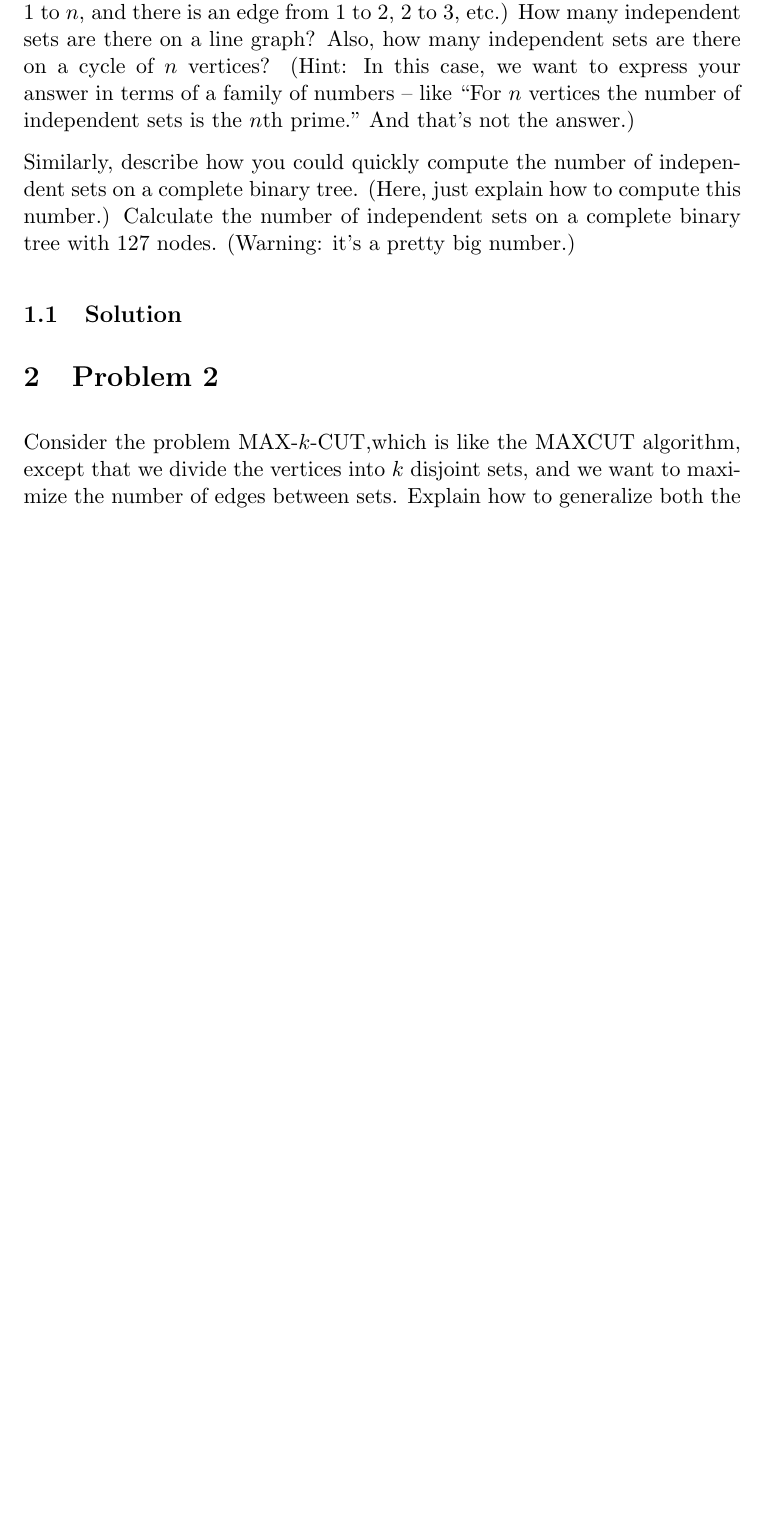
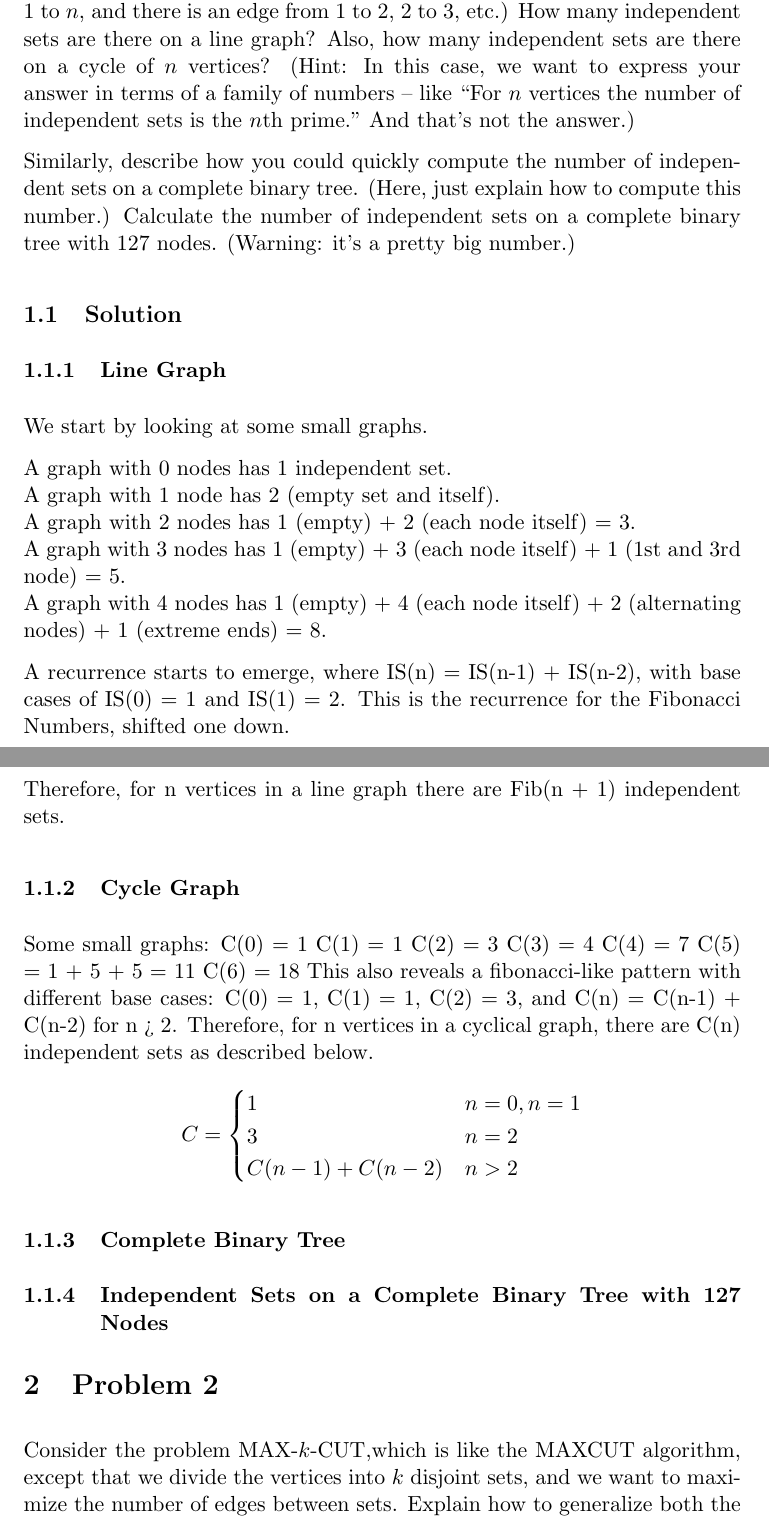
Before and after one commit to harshita-gupta/cs124-ps7, a LaTeX document (ps7.tex): part of page 1 of 5 before the commit and two parts of pages 1 and 2 of 6 after it, the two joined at a grey line, cut so that both start at the same text, the shorter picture padded with empty space. Compiled offline with pdfLaTeX.

Commit message:
line and cycle for #1

```diff
--- a/ps7.tex
+++ b/ps7.tex
@@ -19,6 +19,40 @@ If we restrict the problems we look at, sometimes hard problems like counting th
 
 Similarly, describe how you could quickly compute the number of independent sets on a complete binary tree. (Here, just explain how to compute this number.) Calculate the number of independent sets on a complete binary tree with 127 nodes. (Warning: it’s a pretty big number.)
 \subsection{Solution}
+
+\subsubsection{Line Graph}
+We start by looking at some small graphs.
+
+A graph with 0 nodes has 1 independent set.\\
+A graph with 1 node has 2 (empty set and itself). \\
+A graph with 2 nodes has 1 (empty) + 2 (each node itself) = 3. \\
+A graph with 3 nodes has 1 (empty) + 3 (each node itself) + 1 (1st and 3rd node) = 5.\\
+A graph with 4 nodes has 1 (empty) + 4 (each node itself) + 2 (alternating nodes) + 1 (extreme ends) = 8.
+
+A recurrence starts to emerge, where IS(n) = IS(n-1) + IS(n-2), with base cases of IS(0) = 1 and IS(1) = 2. This is the recurrence for the Fibonacci Numbers, shifted one down.
+
+Therefore, for n vertices in a line graph there are Fib(n + 1) independent sets.
+
+\subsubsection{Cycle Graph}
+Some small graphs:
+C(0) = 1
+C(1) = 1
+C(2) = 3
+C(3) = 4
+C(4) = 7
+C(5) = 1 + 5 + 5 = 11
+C(6) = 18
+This also reveals a fibonacci-like pattern with different base cases: C(0) = 1, C(1) = 1, C(2) = 3, and C(n) = C(n-1) + C(n-2) for n > 2. Therefore, for n vertices in a cyclical graph, there are C(n) independent sets as described below.
+$$ C  =
+\begin{cases}
+	1 & n = 0, n = 1\\
+	3 & n = 2\\
+	C(n - 1) + C(n - 2) & n > 2
+\end{cases}
+$$
+\subsubsection{Complete Binary Tree}
+
+\subsubsection{Independent Sets on a Complete Binary Tree with 127 Nodes}
 
 \section{Problem 2}
 Consider the problem MAX-$k$-CUT,which is like the MAXCUT algorithm, except that we divide the vertices into $k$ disjoint sets, and we want to maximize the number of edges between sets. Explain how to generalize both the randomized and the local search algorithms for MAX CUT to MAX-$k$-CUT and prove bounds on their performance.
```
Also changed, not shown: ps7.pdf.
